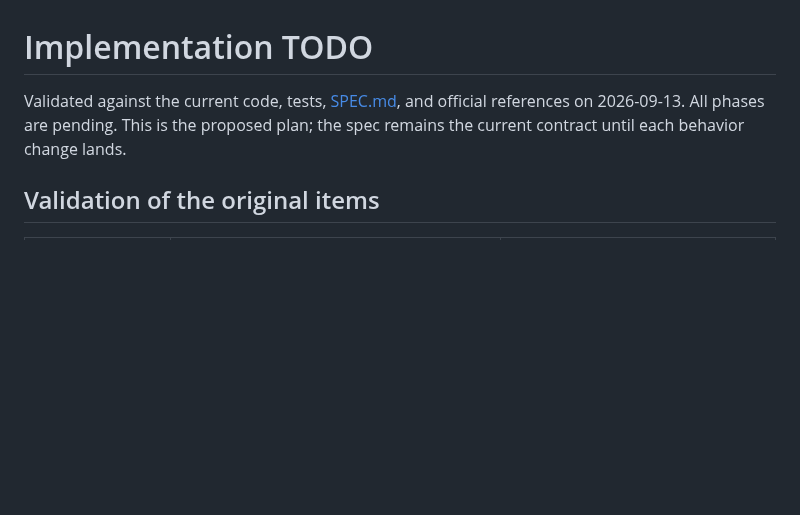
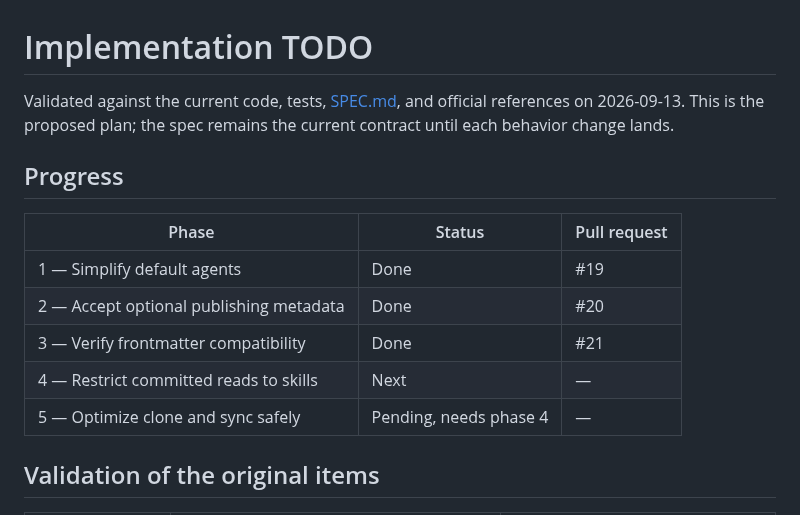
Before and after one commit to madalinpopa/skills, a Markdown page: docs/TODO.md, the part around one of its changes. Drawn GitHub-style; blank space fills up the shorter version.

```diff
--- a/docs/TODO.md
+++ b/docs/TODO.md
@@ -1,8 +1,18 @@
 # Implementation TODO
 
 Validated against the current code, tests, [SPEC.md](SPEC.md), and official
-references on 2026-09-13. All phases are pending. This is the proposed plan;
-the spec remains the current contract until each behavior change lands.
+references on 2026-09-13. This is the proposed plan; the spec remains the
+current contract until each behavior change lands.
+
+## Progress
+
+| Phase | Status | Pull request |
+| --- | --- | --- |
+| 1 — Simplify default agents | Done | #19 |
+| 2 — Accept optional publishing metadata | Done | #20 |
+| 3 — Verify frontmatter compatibility | Done | #21 |
+| 4 — Restrict committed reads to skills | Next | — |
+| 5 — Optimize clone and sync safely | Pending, needs phase 4 | — |
 
 ## Validation of the original items
 
```
Also changed, not shown: other parts of docs/TODO.md (+25 -19 lines).
